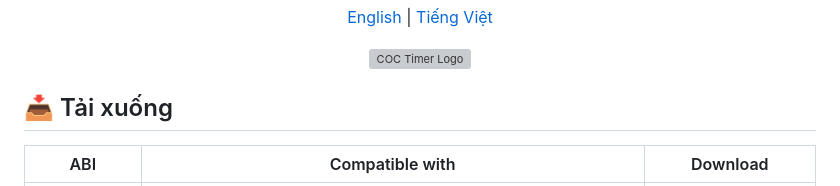
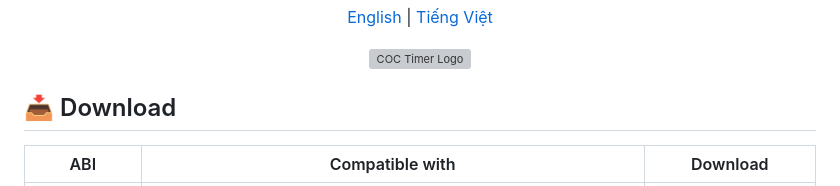
Before and after one commit to NightOwlEyes/COC_Timer, a Markdown page: README.md, the part around the change. GitHub-like rendering; grey boxes are pictures that could not be loaded.

```diff
--- a/README.md
+++ b/README.md
@@ -6,7 +6,7 @@
   <img src="Screenshot/logo.png" alt="COC Timer Logo" width="300"/>
 </p>
 
-## 📥 Tải xuống
+## 📥 Download
 
 | ABI | Compatible with | Download |
 |------|-------------|-----------|
```
